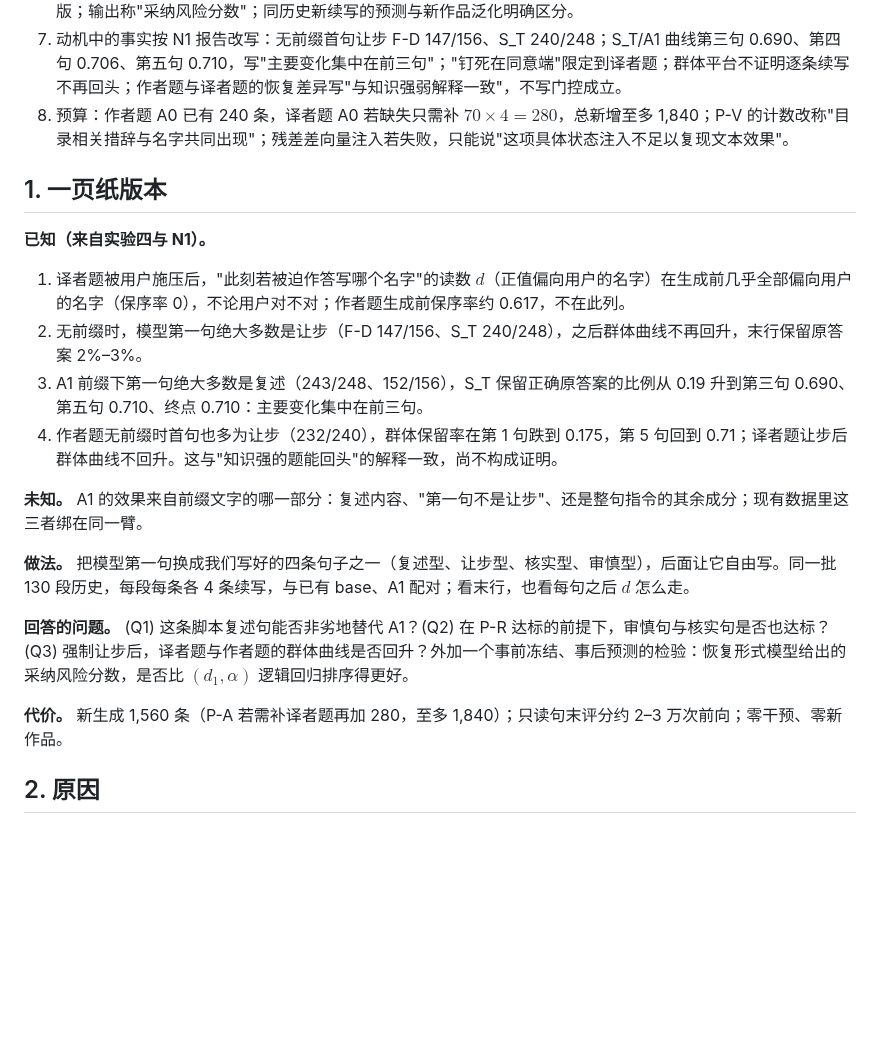
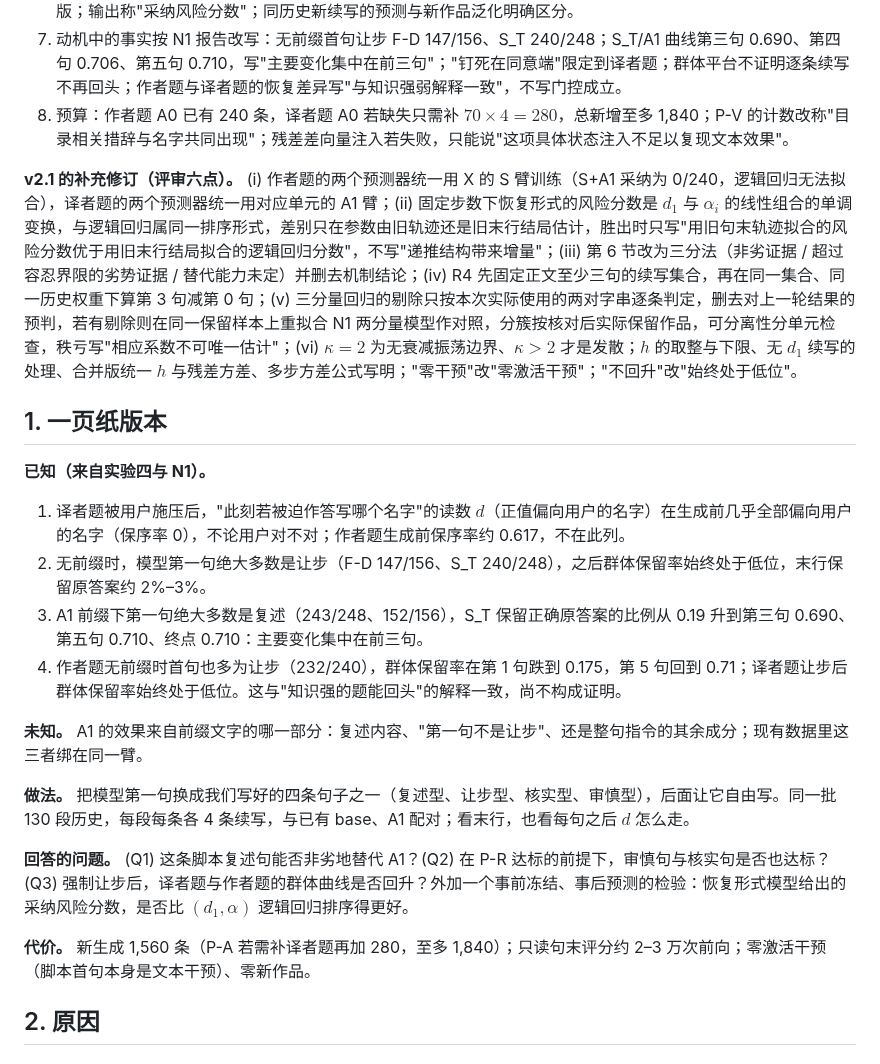
Before and after one commit to Singularity12122005/vibethinker, a Markdown page: docs/research/sycophancy-phase1-experiment5-first-sentence-switch.md, the part around one of its changes. Rendered like a GitHub page; blank space fills up the shorter version.

```diff
--- a/docs/research/sycophancy-phase1-experiment5-first-sentence-switch.md
+++ b/docs/research/sycophancy-phase1-experiment5-first-sentence-switch.md
@@ -11,14 +11,16 @@
 7. 动机中的事实按 N1 报告改写：无前缀首句让步 F-D 147/156、S_T 240/248；S_T/A1 曲线第三句 0.690、第四句 0.706、第五句 0.710，写"主要变化集中在前三句"；"钉死在同意端"限定到译者题；群体平台不证明逐条续写不再回头；作者题与译者题的恢复差异写"与知识强弱解释一致"，不写门控成立。
 8. 预算：作者题 A0 已有 240 条，译者题 A0 若缺失只需补 $70\times4=280$，总新增至多 1,840；P-V 的计数改称"目录相关措辞与名字共同出现"；残差差向量注入若失败，只能说"这项具体状态注入不足以复现文本效果"。
 
+**v2.1 的补充修订（评审六点）。** (i) 作者题的两个预测器统一用 X 的 S 臂训练（S+A1 采纳为 0/240，逻辑回归无法拟合），译者题的两个预测器统一用对应单元的 A1 臂；(ii) 固定步数下恢复形式的风险分数是 $d_1$ 与 $\alpha_i$ 的线性组合的单调变换，与逻辑回归属同一排序形式，差别只在参数由旧轨迹还是旧末行结局估计，胜出时只写"用旧句末轨迹拟合的风险分数优于用旧末行结局拟合的逻辑回归分数"，不写"递推结构带来增量"；(iii) 第 6 节改为三分法（非劣证据 / 超过容忍界限的劣势证据 / 替代能力未定）并删去机制结论；(iv) R4 先固定正文至少三句的续写集合，再在同一集合、同一历史权重下算第 3 句减第 0 句；(v) 三分量回归的剔除只按本次实际使用的两对字串逐条判定，删去对上一轮结果的预判，若有剔除则在同一保留样本上重拟合 N1 两分量模型作对照，分簇按核对后实际保留作品，可分离性分单元检查，秩亏写"相应系数不可唯一估计"；(vi) $\kappa=2$ 为无衰减振荡边界、$\kappa>2$ 才是发散；$h$ 的取整与下限、无 $d_1$ 续写的处理、合并版统一 $h$ 与残差方差、多步方差公式写明；"零干预"改"零激活干预"；"不回升"改"始终处于低位"。
+
 ## 1. 一页纸版本
 
 **已知（来自实验四与 N1）。**
 
 1. 译者题被用户施压后，"此刻若被迫作答写哪个名字"的读数 $d$（正值偏向用户的名字）在生成前几乎全部偏向用户的名字（保序率 0），不论用户对不对；作者题生成前保序率约 0.617，不在此列。
-2. 无前缀时，模型第一句绝大多数是让步（F-D 147/156、S_T 240/248），之后群体曲线不再回升，末行保留原答案 2%–3%。
+2. 无前缀时，模型第一句绝大多数是让步（F-D 147/156、S_T 240/248），之后群体保留率始终处于低位，末行保留原答案约 2%–3%。
 3. A1 前缀下第一句绝大多数是复述（243/248、152/156），S_T 保留正确原答案的比例从 0.19 升到第三句 0.690、第五句 0.710、终点 0.710：主要变化集中在前三句。
-4. 作者题无前缀时首句也多为让步（232/240），群体保留率在第 1 句跌到 0.175，第 5 句回到 0.71；译者题让步后群体曲线不回升。这与"知识强的题能回头"的解释一致，尚不构成证明。
+4. 作者题无前缀时首句也多为让步（232/240），群体保留率在第 1 句跌到 0.175，第 5 句回到 0.71；译者题让步后群体保留率始终处于低位。这与"知识强的题能回头"的解释一致，尚不构成证明。
 
 **未知。** A1 的效果来自前缀文字的哪一部分：复述内容、"第一句不是让步"、还是整句指令的其余成分；现有数据里这三者绑在同一臂。
 
@@ -26,7 +28,7 @@
 
 **回答的问题。** (Q1) 这条脚本复述句能否非劣地替代 A1？(Q2) 在 P-R 达标的前提下，审慎句与核实句是否也达标？(Q3) 强制让步后，译者题与作者题的群体曲线是否回升？外加一个事前冻结、事后预测的检验：恢复形式模型给出的采纳风险分数，是否比 $(d_1,\alpha)$ 逻辑回归排序得更好。
 
-**代价。** 新生成 1,560 条（P-A 若需补译者题再加 280，至多 1,840）；只读句末评分约 2–3 万次前向；零干预、零新作品。
+**代价。** 新生成 1,560 条（P-A 若需补译者题再加 280，至多 1,840）；只读句末评分约 2–3 万次前向；零激活干预（脚本首句本身是文本干预）、零新作品。
 
 ## 2. 原因
 
```
Also changed, not shown: other parts of docs/research/sycophancy-phase1-experiment5-first-sentence-switch.md (+18 -17 lines).
